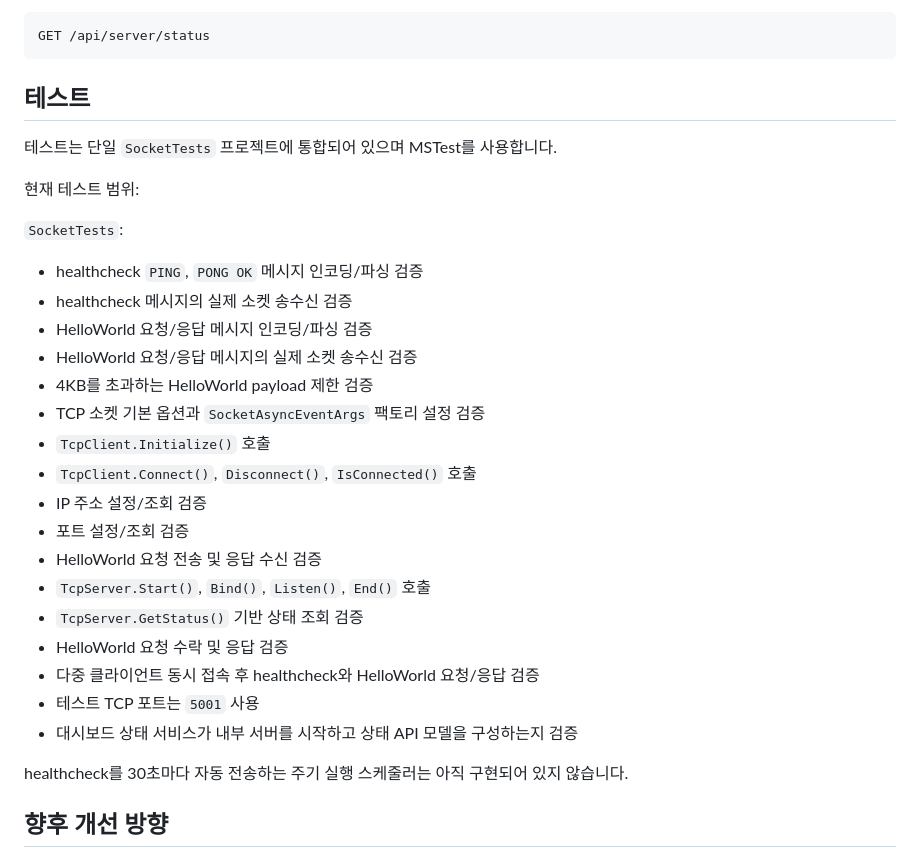
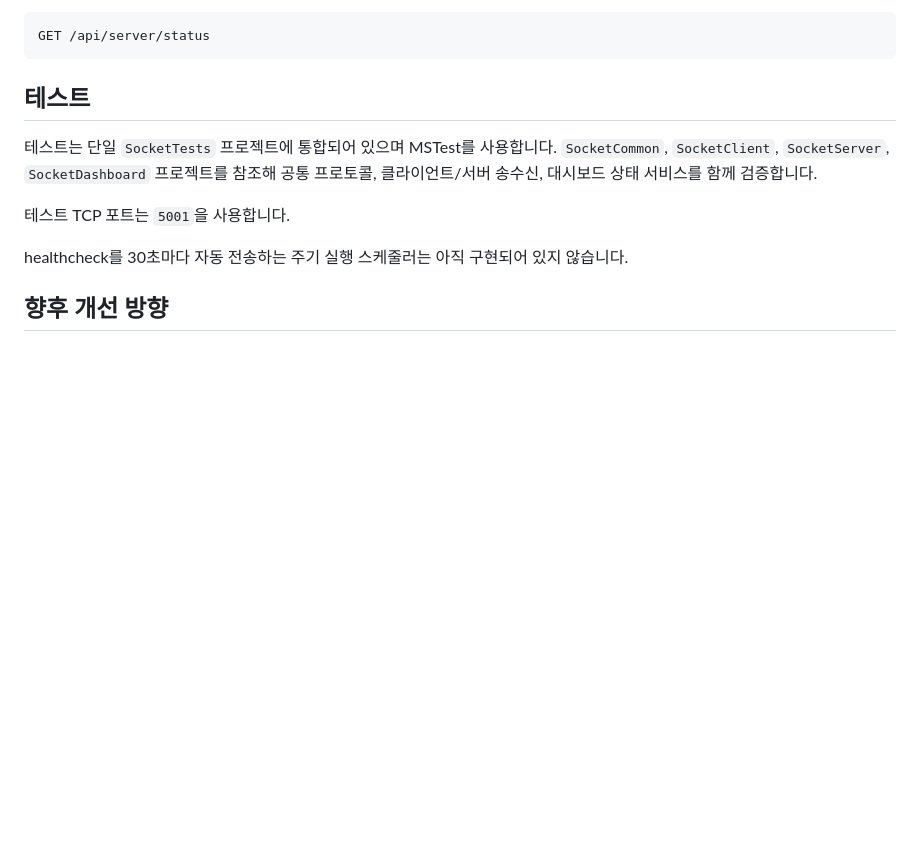
Before and after one commit to neodamul/SocketServer, a Markdown page: README.md, the part around the change. Drawn GitHub-style; blank space fills up the shorter version.

Commit message:
Simplify README test section

```diff
--- a/README.md
+++ b/README.md
@@ -170,29 +170,9 @@ GET /api/server/status
 
 ## 테스트
 
-테스트는 단일 `SocketTests` 프로젝트에 통합되어 있으며 MSTest를 사용합니다.
+테스트는 단일 `SocketTests` 프로젝트에 통합되어 있으며 MSTest를 사용합니다. `SocketCommon`, `SocketClient`, `SocketServer`, `SocketDashboard` 프로젝트를 참조해 공통 프로토콜, 클라이언트/서버 송수신, 대시보드 상태 서비스를 함께 검증합니다.
 
-현재 테스트 범위:
-
-`SocketTests`:
-
-- healthcheck `PING`, `PONG OK` 메시지 인코딩/파싱 검증
-- healthcheck 메시지의 실제 소켓 송수신 검증
-- HelloWorld 요청/응답 메시지 인코딩/파싱 검증
-- HelloWorld 요청/응답 메시지의 실제 소켓 송수신 검증
-- 4KB를 초과하는 HelloWorld payload 제한 검증
-- TCP 소켓 기본 옵션과 `SocketAsyncEventArgs` 팩토리 설정 검증
-- `TcpClient.Initialize()` 호출
-- `TcpClient.Connect()`, `Disconnect()`, `IsConnected()` 호출
-- IP 주소 설정/조회 검증
-- 포트 설정/조회 검증
-- HelloWorld 요청 전송 및 응답 수신 검증
-- `TcpServer.Start()`, `Bind()`, `Listen()`, `End()` 호출
-- `TcpServer.GetStatus()` 기반 상태 조회 검증
-- HelloWorld 요청 수락 및 응답 검증
-- 다중 클라이언트 동시 접속 후 healthcheck와 HelloWorld 요청/응답 검증
-- 테스트 TCP 포트는 `5001` 사용
-- 대시보드 상태 서비스가 내부 서버를 시작하고 상태 API 모델을 구성하는지 검증
+테스트 TCP 포트는 `5001`을 사용합니다.
 
 healthcheck를 30초마다 자동 전송하는 주기 실행 스케줄러는 아직 구현되어 있지 않습니다.
 
```
